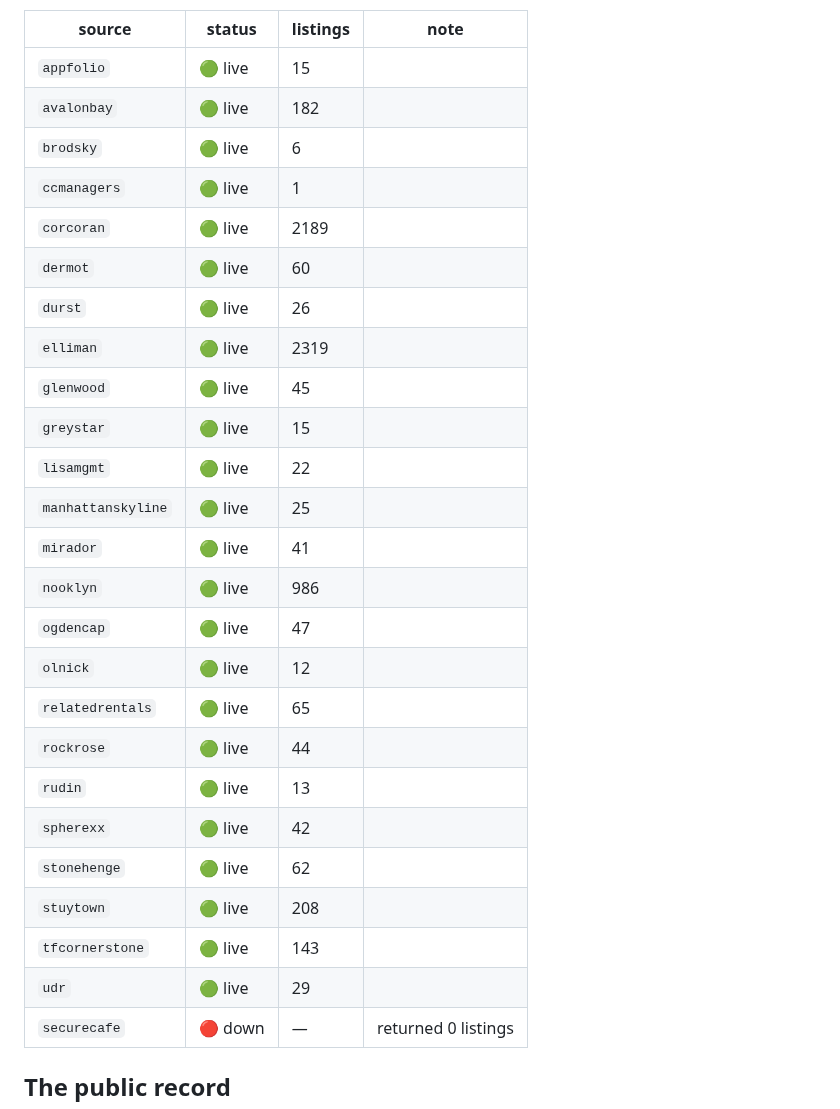
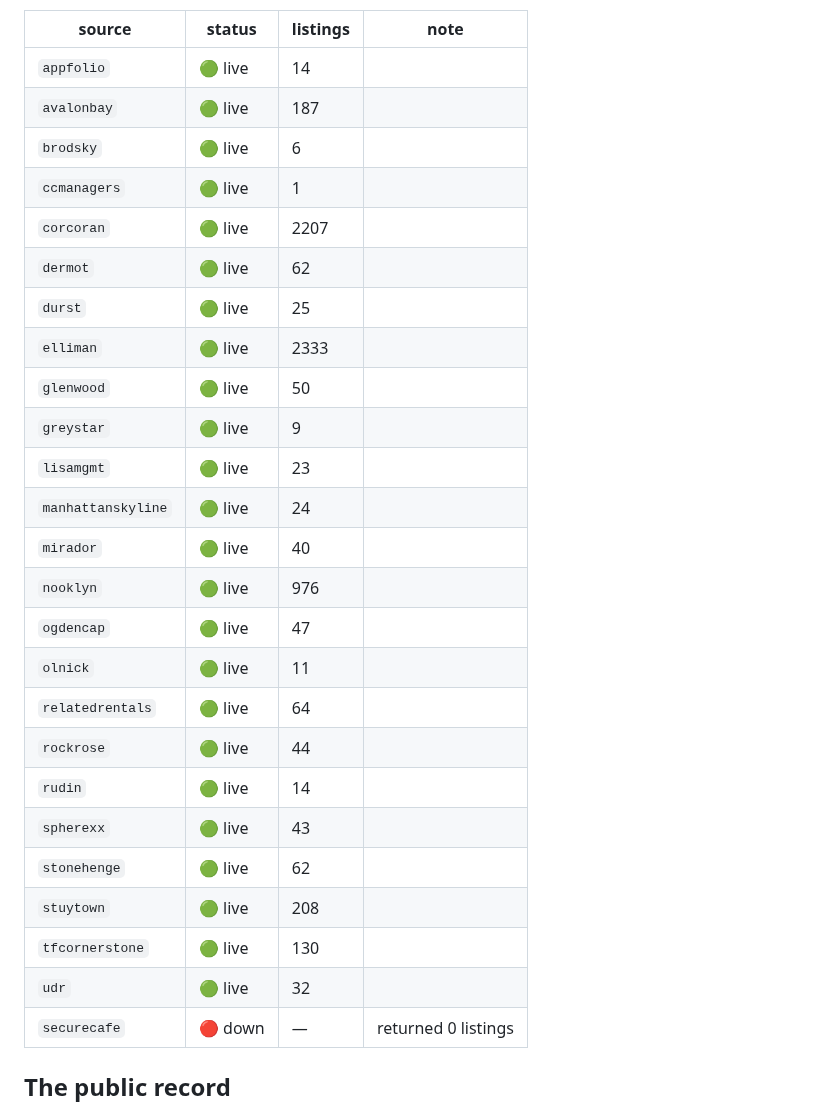
Before and after one commit to pauljump/pricefixed, a Markdown page: README.md, the part around one of its changes. Rendered like a GitHub page.

Commit message:
chore: refresh feed status [skip ci]

```diff
--- a/README.md
+++ b/README.md
@@ -154,30 +154,30 @@ shows up as broken, not as silence.
 
 | source | status | listings | note |
 |---|---|---|---|
-| `appfolio` | 🟢 live | 15 |  |
-| `avalonbay` | 🟢 live | 182 |  |
+| `appfolio` | 🟢 live | 14 |  |
+| `avalonbay` | 🟢 live | 187 |  |
 | `brodsky` | 🟢 live | 6 |  |
 | `ccmanagers` | 🟢 live | 1 |  |
-| `corcoran` | 🟢 live | 2189 |  |
-| `dermot` | 🟢 live | 60 |  |
-| `durst` | 🟢 live | 26 |  |
-| `elliman` | 🟢 live | 2319 |  |
-| `glenwood` | 🟢 live | 45 |  |
-| `greystar` | 🟢 live | 15 |  |
-| `lisamgmt` | 🟢 live | 22 |  |
-| `manhattanskyline` | 🟢 live | 25 |  |
-| `mirador` | 🟢 live | 41 |  |
-| `nooklyn` | 🟢 live | 986 |  |
+| `corcoran` | 🟢 live | 2207 |  |
+| `dermot` | 🟢 live | 62 |  |
+| `durst` | 🟢 live | 25 |  |
+| `elliman` | 🟢 live | 2333 |  |
+| `glenwood` | 🟢 live | 50 |  |
+| `greystar` | 🟢 live | 9 |  |
+| `lisamgmt` | 🟢 live | 23 |  |
+| `manhattanskyline` | 🟢 live | 24 |  |
+| `mirador` | 🟢 live | 40 |  |
+| `nooklyn` | 🟢 live | 976 |  |
 | `ogdencap` | 🟢 live | 47 |  |
-| `olnick` | 🟢 live | 12 |  |
-| `relatedrentals` | 🟢 live | 65 |  |
+| `olnick` | 🟢 live | 11 |  |
+| `relatedrentals` | 🟢 live | 64 |  |
 | `rockrose` | 🟢 live | 44 |  |
-| `rudin` | 🟢 live | 13 |  |
-| `spherexx` | 🟢 live | 42 |  |
+| `rudin` | 🟢 live | 14 |  |
+| `spherexx` | 🟢 live | 43 |  |
 | `stonehenge` | 🟢 live | 62 |  |
 | `stuytown` | 🟢 live | 208 |  |
-| `tfcornerstone` | 🟢 live | 143 |  |
-| `udr` | 🟢 live | 29 |  |
+| `tfcornerstone` | 🟢 live | 130 |  |
+| `udr` | 🟢 live | 32 |  |
 | `securecafe` | 🔴 down | — | returned 0 listings |
 <!-- FEED-STATUS:END -->
 
```
Also changed, not shown: other parts of README.md (+1 -1 lines).
